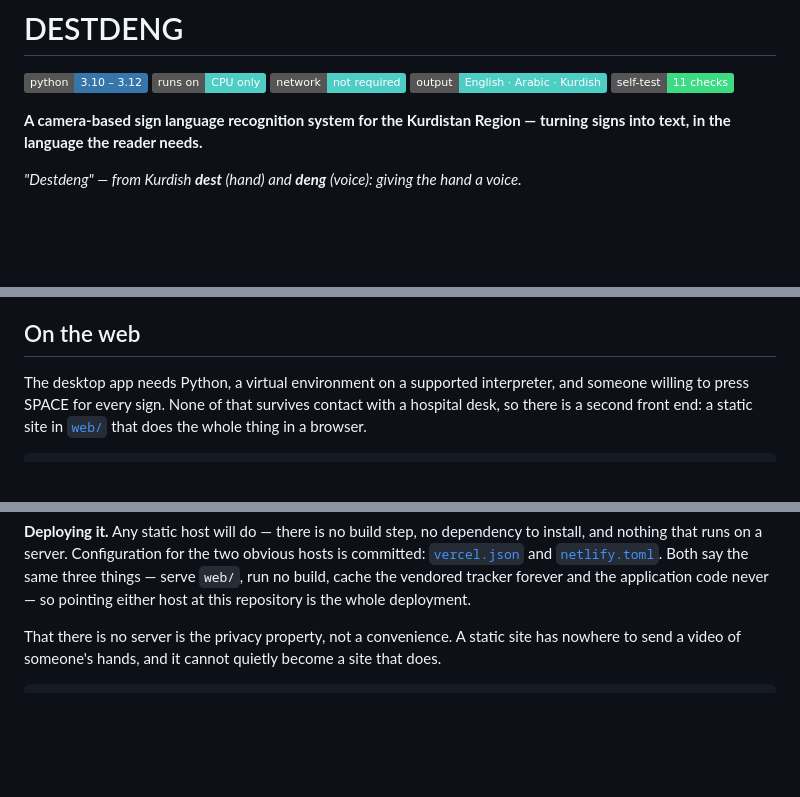
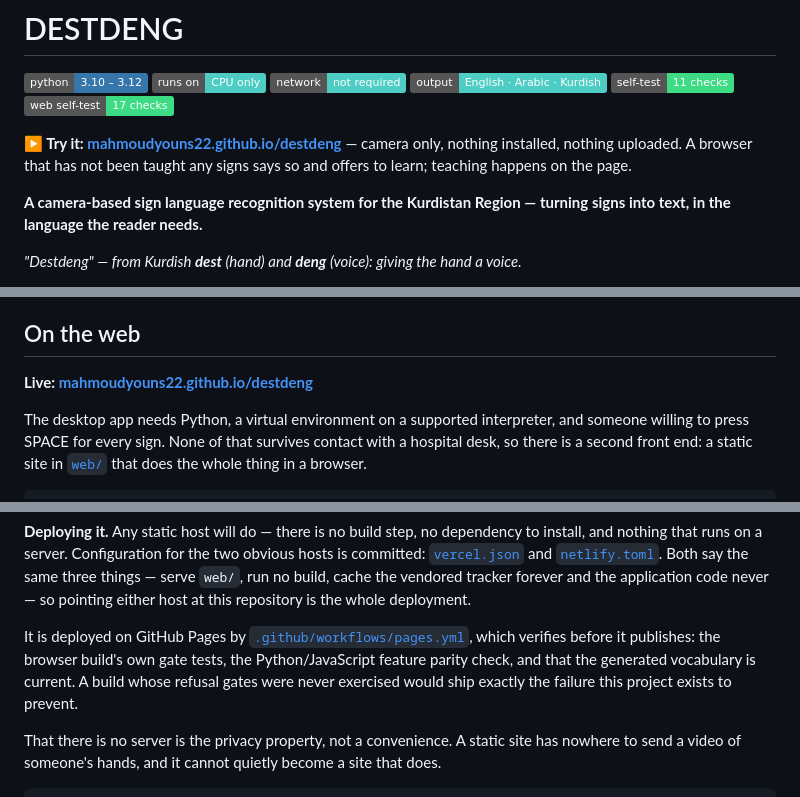
Before and after one commit to mahmoudyouns22/destdeng, a Markdown page: README.md, 3 parts joined by grey strips. GitHub-like rendering; badges without logos; blank space fills up the shorter version.

Commit message:
README: link the live site
Only the README changes, so the Pages workflow's path filter leaves it
alone — a documentation edit does not need a deployment.

```diff
--- a/README.md
+++ b/README.md
@@ -5,6 +5,9 @@
 ![Offline](https://img.shields.io/badge/network-not%20required-4ECDC4)
 ![Output languages](https://img.shields.io/badge/output-English%20%C2%B7%20Arabic%20%C2%B7%20Kurdish-4ECDC4)
 ![Self-test](https://img.shields.io/badge/self--test-11%20checks-3DDC84)
+![Web self-test](https://img.shields.io/badge/web%20self--test-17%20checks-3DDC84)
+
+**▶ Try it: [mahmoudyouns22.github.io/destdeng](https://mahmoudyouns22.github.io/destdeng/)** — camera only, nothing installed, nothing uploaded. A browser that has not been taught any signs says so and offers to learn; teaching happens on the page.
 
 **A camera-based sign language recognition system for the Kurdistan Region — turning signs into text, in the language the reader needs.**
 
@@ -231,6 +234,8 @@ signers, and it is the first item on the roadmap for a reason.
 
 ## On the web
 
+**Live: [mahmoudyouns22.github.io/destdeng](https://mahmoudyouns22.github.io/destdeng/)**
+
 The desktop app needs Python, a virtual environment on a supported interpreter, and
 someone willing to press SPACE for every sign. None of that survives contact with a
 hospital desk, so there is a second front end: a static site in [`web/`](web/) that
@@ -298,6 +303,12 @@ committed: [`vercel.json`](vercel.json) and [`netlify.toml`](netlify.toml). Both
 the same three things — serve `web/`, run no build, cache the vendored tracker forever
 and the application code never — so pointing either host at this repository is the
 whole deployment.
+
+It is deployed on GitHub Pages by [`.github/workflows/pages.yml`](.github/workflows/pages.yml),
+which verifies before it publishes: the browser build's own gate tests, the
+Python/JavaScript feature parity check, and that the generated vocabulary is current.
+A build whose refusal gates were never exercised would ship exactly the failure this
+project exists to prevent.
 
 That there is no server is the privacy property, not a convenience. A static site has
 nowhere to send a video of someone's hands, and it cannot quietly become a site that
```
